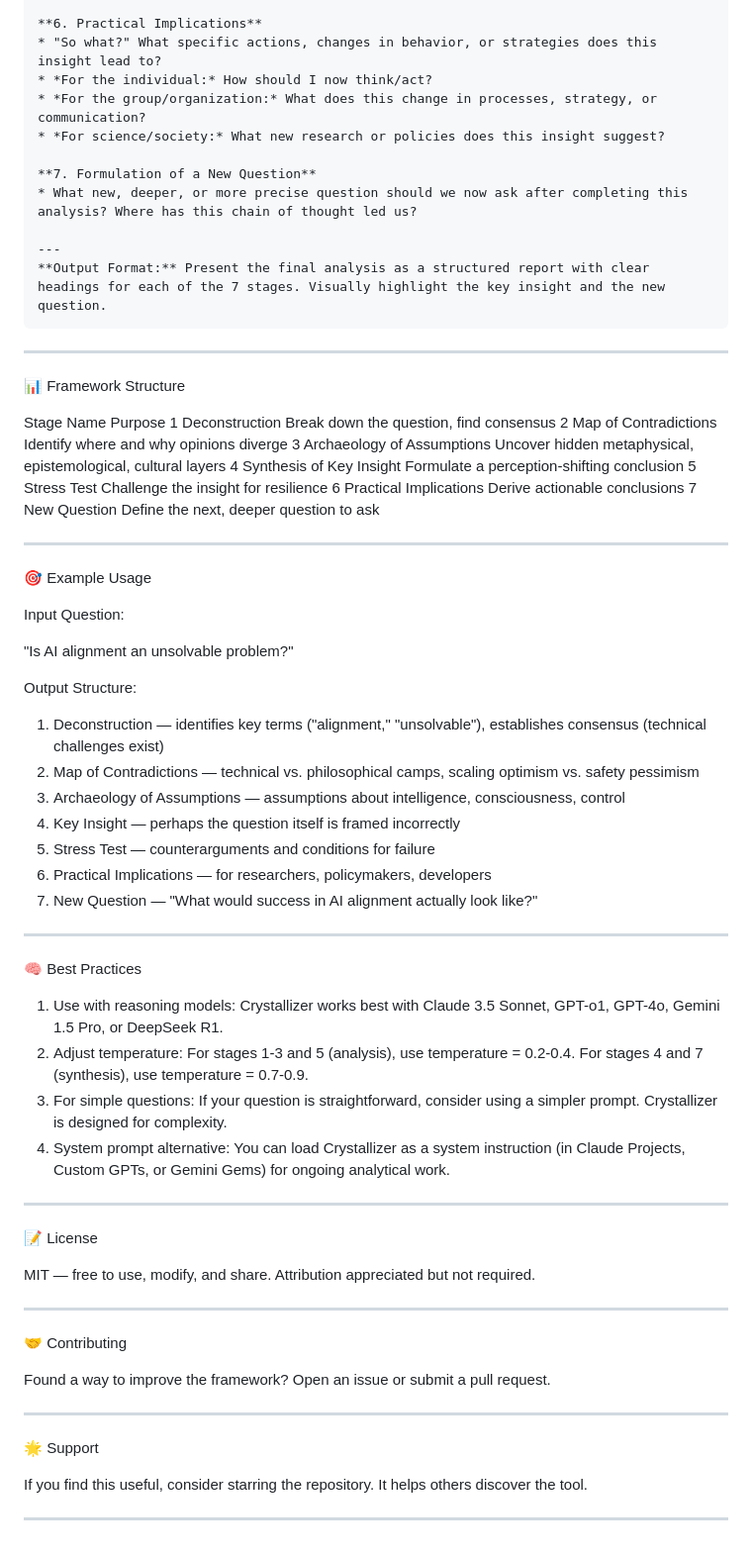
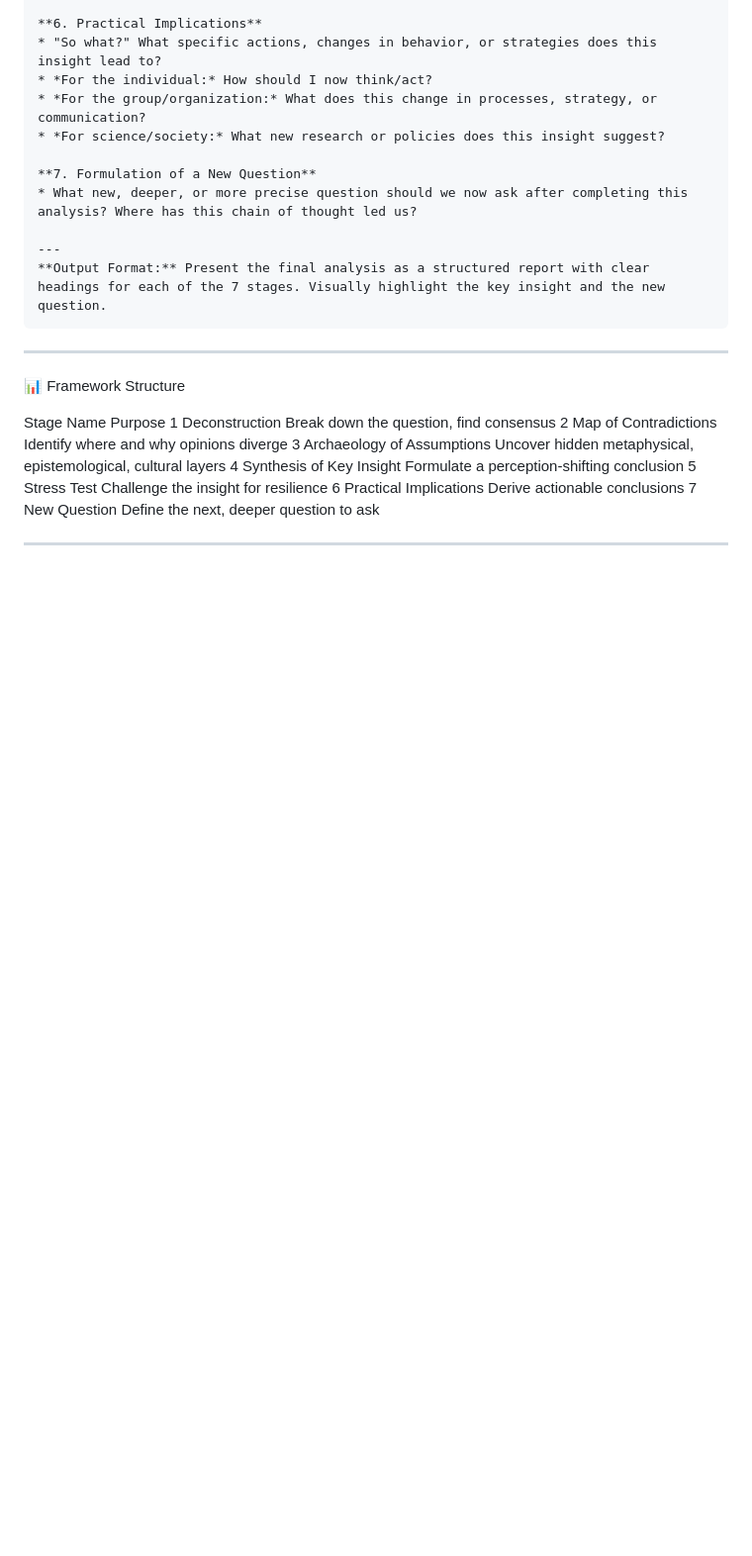
Before and after one commit to Singular-MOL/mol-foundation, a Markdown page: Crystallizer/README.md, the part around the change. Shown at 99% size. GitHub-like rendering; blank space fills up the shorter version.

```diff
--- a/Crystallizer/README.md
+++ b/Crystallizer/README.md
@@ -91,48 +91,3 @@ Stage Name Purpose
 7 New Question Define the next, deeper question to ask
 
 ---
-
-🎯 Example Usage
-
-Input Question:
-
-"Is AI alignment an unsolvable problem?"
-
-Output Structure:
-
-1. Deconstruction — identifies key terms ("alignment," "unsolvable"), establishes consensus (technical challenges exist)
-2. Map of Contradictions — technical vs. philosophical camps, scaling optimism vs. safety pessimism
-3. Archaeology of Assumptions — assumptions about intelligence, consciousness, control
-4. Key Insight — perhaps the question itself is framed incorrectly
-5. Stress Test — counterarguments and conditions for failure
-6. Practical Implications — for researchers, policymakers, developers
-7. New Question — "What would success in AI alignment actually look like?"
-
----
-
-🧠 Best Practices
-
-1. Use with reasoning models: Crystallizer works best with Claude 3.5 Sonnet, GPT-o1, GPT-4o, Gemini 1.5 Pro, or DeepSeek R1.
-2. Adjust temperature: For stages 1-3 and 5 (analysis), use temperature = 0.2-0.4. For stages 4 and 7 (synthesis), use temperature = 0.7-0.9.
-3. For simple questions: If your question is straightforward, consider using a simpler prompt. Crystallizer is designed for complexity.
-4. System prompt alternative: You can load Crystallizer as a system instruction (in Claude Projects, Custom GPTs, or Gemini Gems) for ongoing analytical work.
-
----
-
-📝 License
-
-MIT — free to use, modify, and share. Attribution appreciated but not required.
-
----
-
-🤝 Contributing
-
-Found a way to improve the framework? Open an issue or submit a pull request.
-
----
-
-🌟 Support
-
-If you find this useful, consider starring the repository. It helps others discover the tool.
-
----
```
